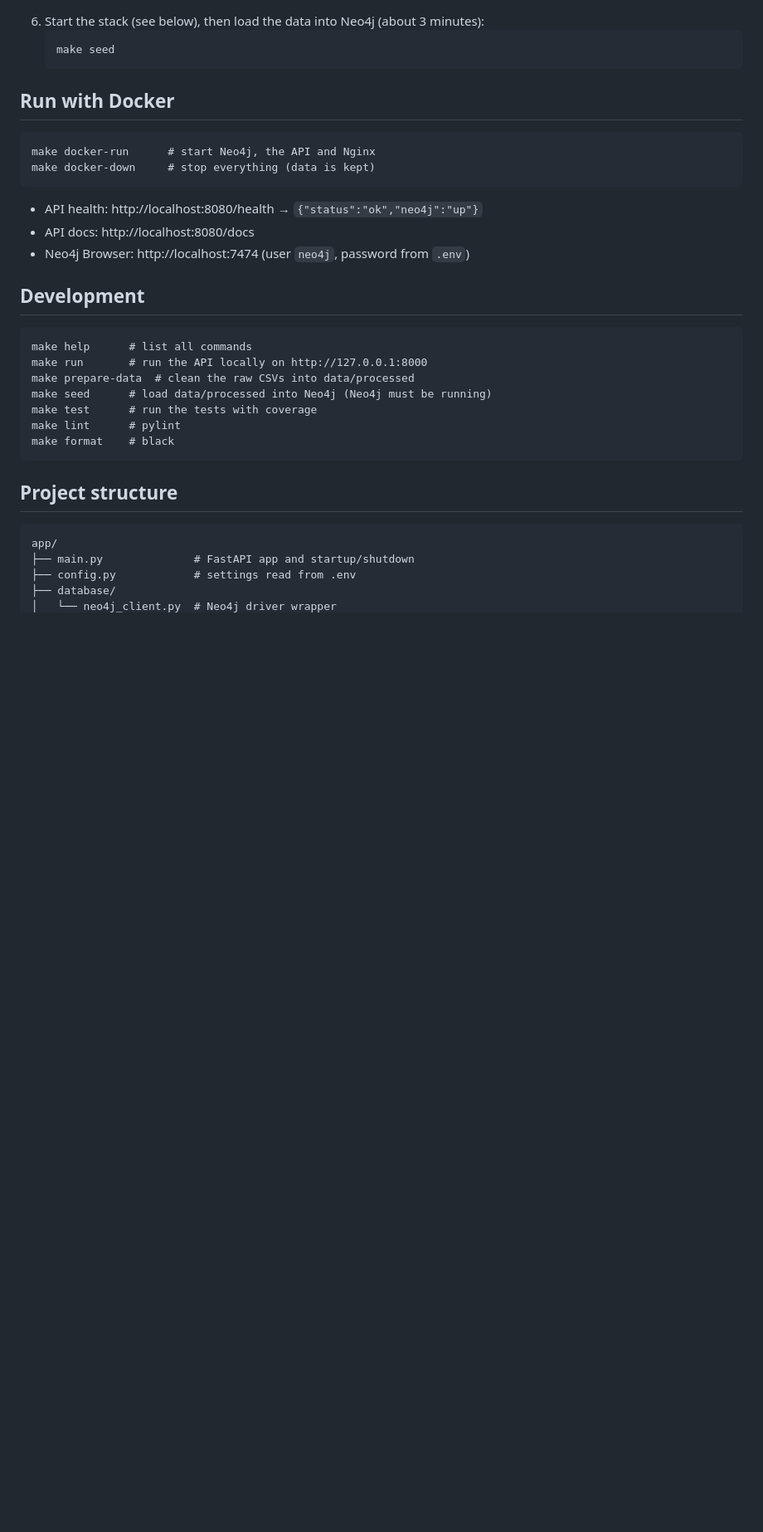
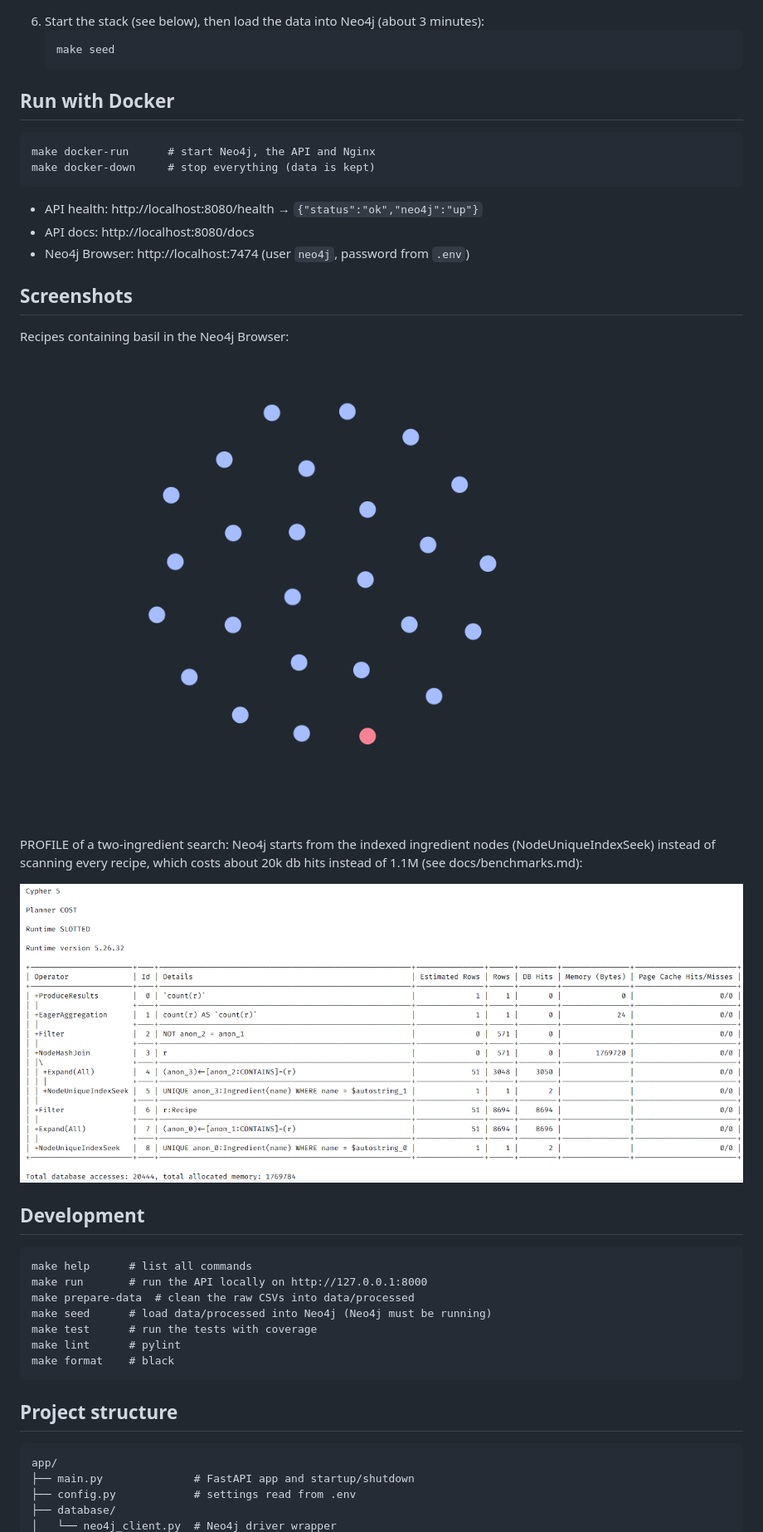
Before and after one commit to oceanetanios/recipes-graph, a Markdown page: README.md, the part around the change. Shown at 83% size. Rendered like a GitHub page; pictures changed too: docs/screenshots/neo4j_graph.png (added), docs/screenshots/profile_index.png (added); blank space fills up the shorter version.

Commit message:
feat: add index benchmarks with PROFILE

````diff
--- a/README.md
+++ b/README.md
@@ -51,6 +51,17 @@ make docker-down     # stop everything (data is kept)
 - API docs: http://localhost:8080/docs
 - Neo4j Browser: http://localhost:7474 (user `neo4j`, password from `.env`)
 
+## Screenshots
+
+Recipes containing basil in the Neo4j Browser:
+
+![Recipes containing basil in the Neo4j Browser](docs/screenshots/neo4j_graph.png)
+
+PROFILE of a two-ingredient search: Neo4j starts from the indexed ingredient nodes (NodeUniqueIndexSeek) instead of scanning every recipe, which costs about 20k db hits instead of 1.1M (see docs/benchmarks.md):
+
+![PROFILE plan of the egg and parmesan query](docs/screenshots/profile_index.png)
+
+
 ## Development
 
 ```
````
Also changed, not shown: docs/benchmarks.md (added, +68 -0 lines), 4 other files.
